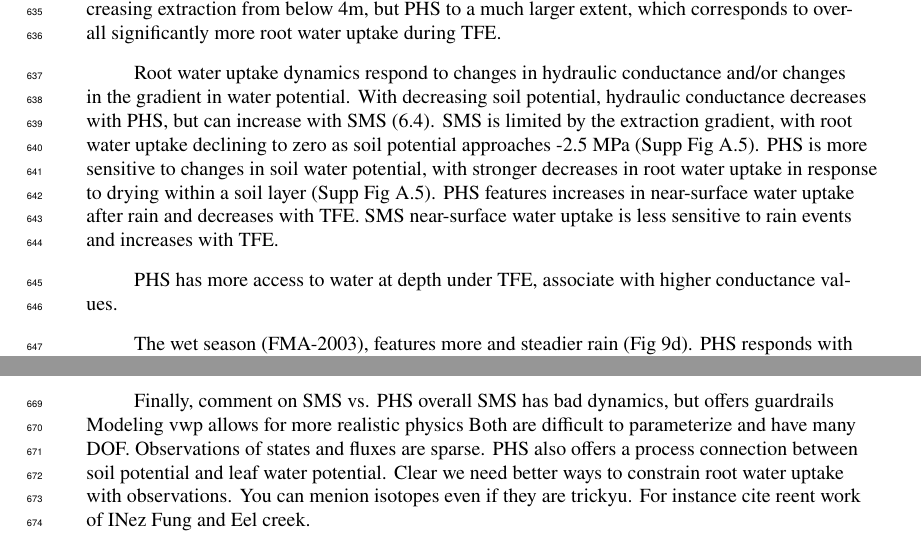
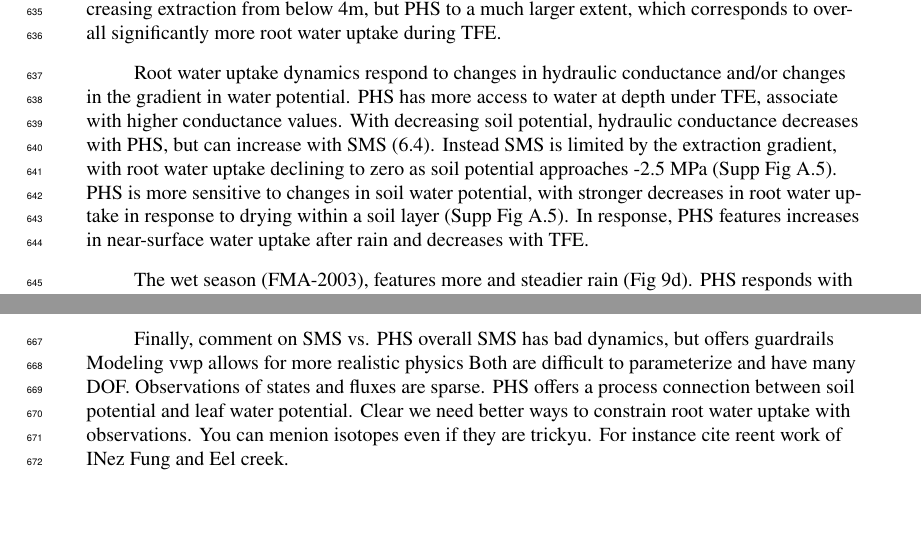
Before and after one commit to djk2120/james, a LaTeX document (ms/james.tex): two parts of pages 16 and 17 of 51, joined at a grey line, cut so that both start at the same text, the shorter picture padded with empty space. Compiled offline with pdfLaTeX.

Commit message:
update ms

```diff
--- a/ms/james.tex
+++ b/ms/james.tex
@@ -791,13 +791,11 @@ SMS, TFE & -0.6474 MPa & -1.8467 MPa \\
     Both compensate by increasing extraction from below 4m, but PHS to a much larger extent, which corresponds to overall significantly more root water uptake during TFE.
 
     Root water uptake dynamics respond to changes in hydraulic conductance and/or changes in the gradient in water potential.
+    PHS has more access to water at depth under TFE, associate with higher conductance values.
     With decreasing soil potential, hydraulic conductance decreases with PHS, but can increase with SMS (\ref{sect:cond}).
-    SMS is limited by the extraction gradient, with root water uptake declining to zero as soil potential approaches -2.5 MPa (Supp Fig \ref{supp:rwu}).
+    Instead SMS is limited by the extraction gradient, with root water uptake declining to zero as soil potential approaches -2.5 MPa (Supp Fig \ref{supp:rwu}).
     PHS is more sensitive to changes in soil water potential, with stronger decreases in root water uptake in response to drying within a soil layer (Supp Fig \ref{supp:rwu}).
-    PHS features increases in near-surface water uptake after rain and decreases with TFE.
-    SMS near-surface water uptake is less sensitive to rain events and increases with TFE.
-
-    PHS has more access to water at depth under TFE, associate with higher conductance values.
+    In response, PHS features increases in near-surface water uptake after rain and decreases with TFE.
 
     The wet season (FMA-2003), features more and steadier rain (Fig \ref{fig8}d).
     PHS responds with an increase in the proportion of water extraction from near the surface relative to SON.
@@ -820,13 +818,12 @@ SMS, TFE & -0.6474 MPa & -1.8467 MPa \\
     This functionality is precluded with SMS, which sets root water uptake to zero if the gradient in water potential is negative.
     Hydraulic redistribution with PHS is discussed further in the next section.
 
-
     Finally, comment on SMS vs. PHS overall
         SMS has bad dynamics, but offers guardrails
         Modeling vwp allows for more realistic physics
         Both are difficult to parameterize and have many DOF.
         Observations of states and fluxes are sparse.
-        PHS also offers a process connection between soil potential and leaf water potential.
+        PHS offers a process connection between soil potential and leaf water potential.
         Clear we need better ways to constrain root water uptake with observations. You can menion isotopes even if they are trickyu. For instance cite reent work of INez Fung and Eel creek.
 
 \subsection{Hydraulic redistribution}
```
